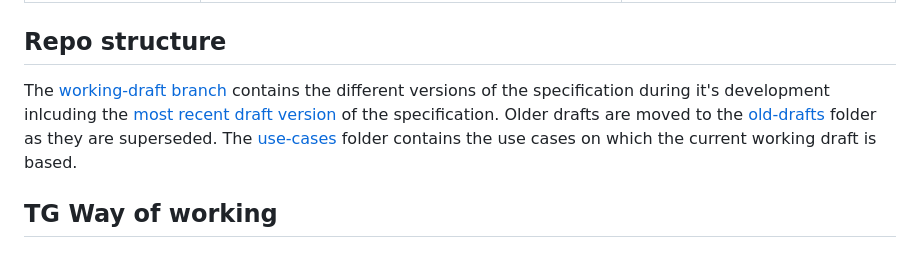
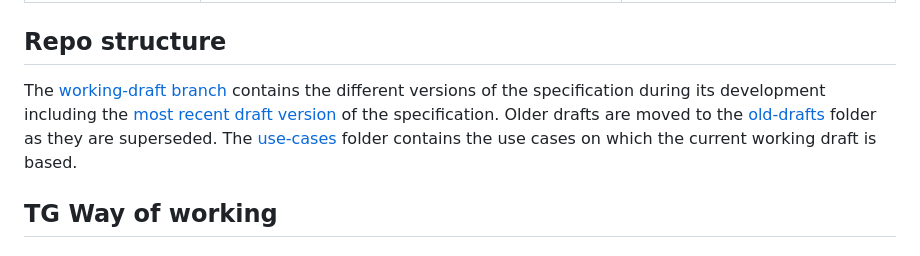
Before and after one commit to tdwg/mids, a Markdown page: README.md, the part around the change. GitHub-like rendering.

```diff
--- a/README.md
+++ b/README.md
@@ -66,7 +66,7 @@ Become involved and contribute by:
 
 ## Repo structure
 
-The [working-draft branch](https://github.com/tdwg/mids/tree/working-draft) contains the different versions of the specification during it's development inlcuding the [most recent draft version](https://github.com/tdwg/mids/tree/working-draft/current-draft) of the specification. Older drafts are moved to the [old-drafts](https://github.com/tdwg/mids/tree/working-draft/old-drafts) folder as they are superseded. The [use-cases](https://github.com/tdwg/mids/tree/working-draft/use-cases) folder contains the use cases on which the current working draft is based.
+The [working-draft branch](https://github.com/tdwg/mids/tree/working-draft) contains the different versions of the specification during its development including the [most recent draft version](https://github.com/tdwg/mids/tree/working-draft/current-draft) of the specification. Older drafts are moved to the [old-drafts](https://github.com/tdwg/mids/tree/working-draft/old-drafts) folder as they are superseded. The [use-cases](https://github.com/tdwg/mids/tree/working-draft/use-cases) folder contains the use cases on which the current working draft is based.
 
 ## TG Way of working
 
```
